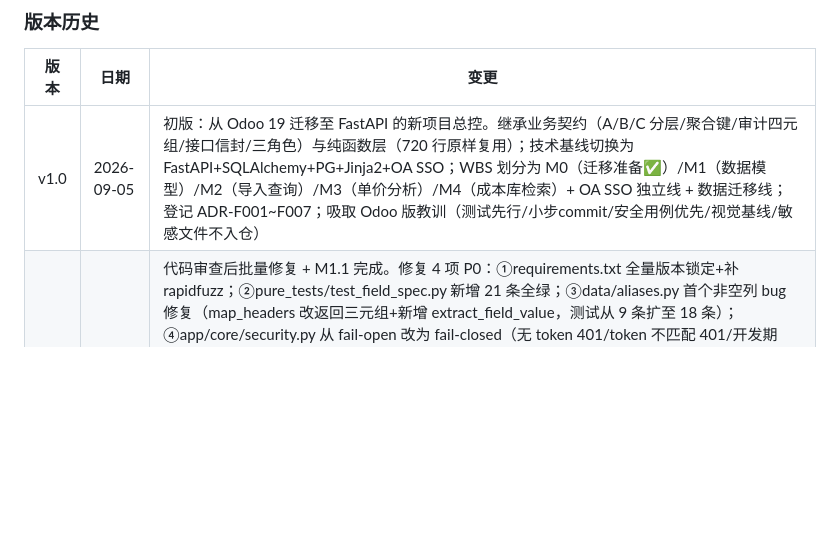
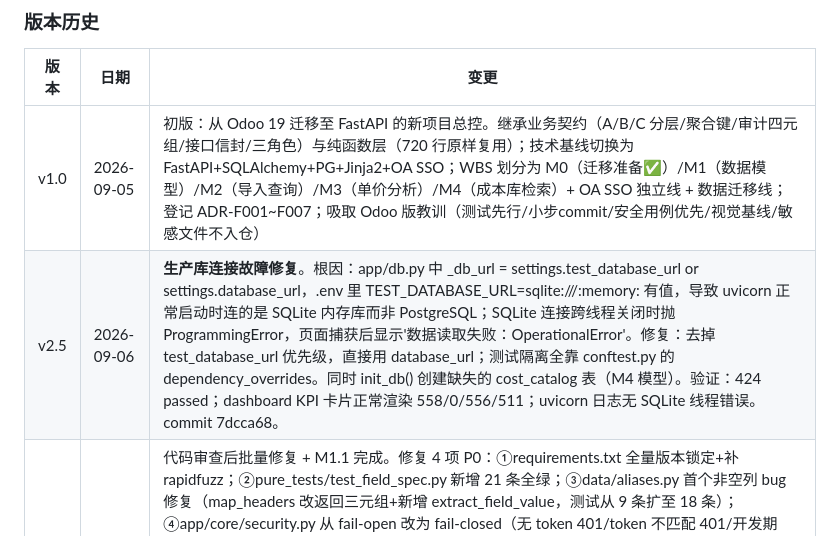
Before and after one commit to zaojia-boq/zaojia_fastapi, a Markdown page: 项目总控.md, the part around the change. Rendered like a GitHub page; blank space fills up the shorter version.

Commit message:
docs(总控): v2.5 记录生产库连接故障根因与修复

```diff
--- a/项目总控.md
+++ b/项目总控.md
@@ -223,6 +223,7 @@
 | 版本 | 日期 | 变更 |
 |---|---|---|
 | v1.0 | 2026-09-05 | 初版：从 Odoo 19 迁移至 FastAPI 的新项目总控。继承业务契约（A/B/C 分层/聚合键/审计四元组/接口信封/三角色）与纯函数层（720 行原样复用）；技术基线切换为 FastAPI+SQLAlchemy+PG+Jinja2+OA SSO；WBS 划分为 M0（迁移准备✅）/M1（数据模型）/M2（导入查询）/M3（单价分析）/M4（成本库检索）+ OA SSO 独立线 + 数据迁移线；登记 ADR-F001~F007；吸取 Odoo 版教训（测试先行/小步commit/安全用例优先/视觉基线/敏感文件不入仓） |
+| v2.5 | 2026-09-06 | **生产库连接故障修复**。根因：app/db.py 中 _db_url = settings.test_database_url or settings.database_url，.env 里 TEST_DATABASE_URL=sqlite:///:memory: 有值，导致 uvicorn 正常启动时连的是 SQLite 内存库而非 PostgreSQL；SQLite 连接跨线程关闭时抛 ProgrammingError，页面捕获后显示'数据读取失败：OperationalError'。修复：去掉 test_database_url 优先级，直接用 database_url；测试隔离全靠 conftest.py 的 dependency_overrides。同时 init_db() 创建缺失的 cost_catalog 表（M4 模型）。验证：424 passed；dashboard KPI 卡片正常渲染 558/0/556/511；uvicorn 日志无 SQLite 线程错误。commit 7dcca68。 |
 | v1.1 | 2026-09-05 | 代码审查后批量修复 + M1.1 完成。修复 4 项 P0：①requirements.txt 全量版本锁定+补 rapidfuzz；②pure_tests/test_field_spec.py 新增 21 条全绿；③data/aliases.py 首个非空列 bug 修复（map_headers 改返回三元组+新增 extract_field_value，测试从 9 条扩至 18 条）；④app/core/security.py 从 fail-open 改为 fail-closed（无 token 401/token 不匹配 401/开发期 dev_token 校验）。地基三件套：app/config.py 安全加固（secret_key 必填 env/debug env 控制/TEST_DATABASE_URL/dev_token，.env 绝对路径定位）；app/db.py 引擎层（engine/SessionLocal/Base/get_db/init_db，pool_pre_ping）；tests/ 骨架（conftest.py SQLite 内存库隔离+override get_db，test_models.py 13 条全绿）。SQLAlchemy 四核心模型：boq_item（44列，含 A/B/C 分层标注/外键 RESTRICT/声明式复合索引/data_source_type 必填无默认）、import_batch（23列）、material_dict（13列，三级树自引用）、audit_log（12列，append-only 事件监听禁止 update/delete）。全量验证：pure_tests 121 条 + tests 13 条 = **134 passed**，FastAPI 应用 10 路由正常加载。M1.1 里程碑标记完成。 |
 
 ---
```
